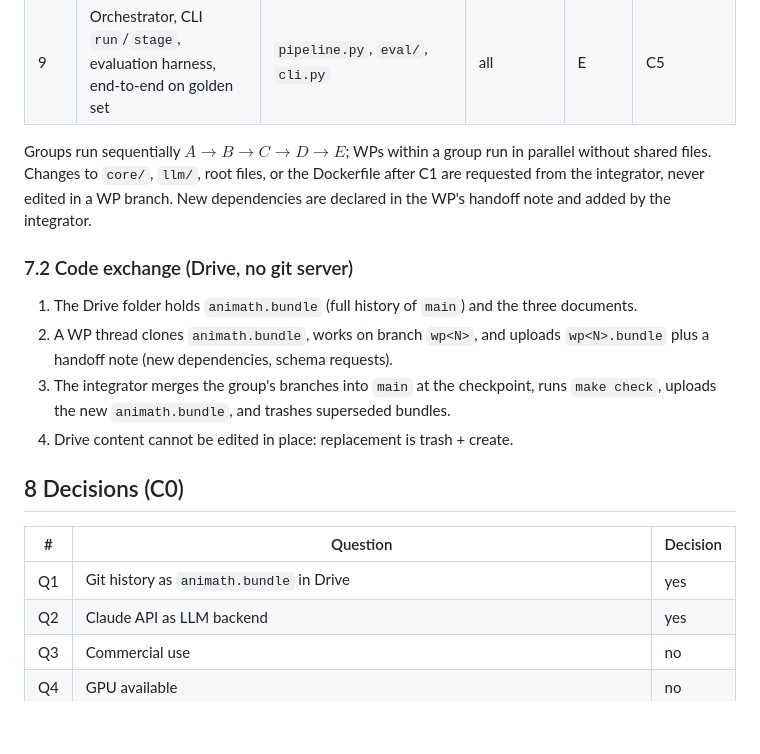
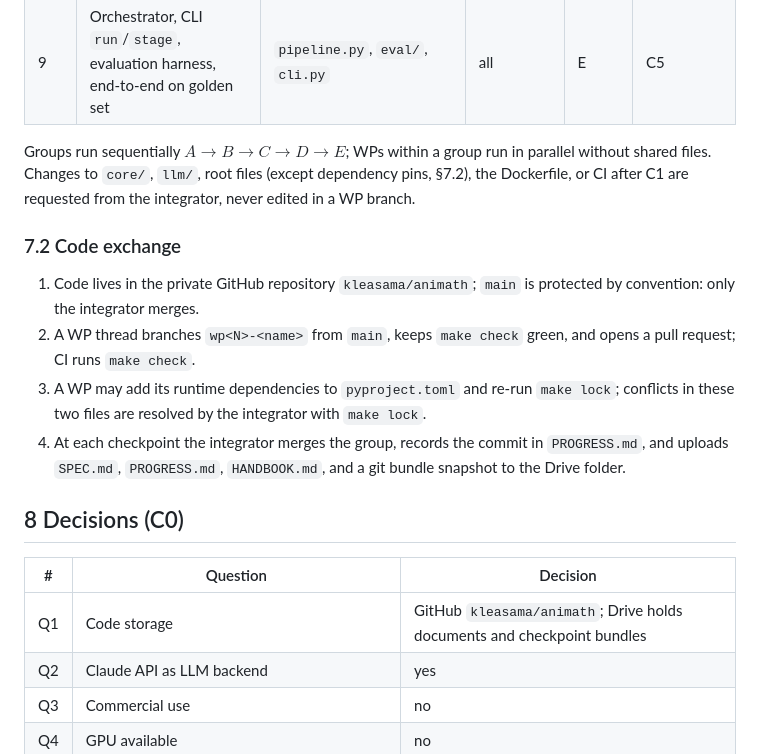
Before and after one commit to kleasama/animath, a Markdown page: SPEC.md, the part around the change. Drawn GitHub-style; blank space fills up the shorter version.

Commit message:
Docs: GitHub code exchange

```diff
--- a/SPEC.md
+++ b/SPEC.md
@@ -185,20 +185,20 @@ Granular steps live in `PROGRESS.md`. Each work package (WP) is one thread, owns
 | 8 | Codegen, repair loop, critic | `scene/codegen.py`, `scene/repair.py`, `scene/critic.py` | 3, 7 | D | C4 |
 | 9 | Orchestrator, CLI `run`/`stage`, evaluation harness, end-to-end on golden set | `pipeline.py`, `eval/`, `cli.py` | all | E | C5 |
 
-Groups run sequentially $A\to B\to C\to D\to E$; WPs within a group run in parallel without shared files. Changes to `core/`, `llm/`, root files, or the Dockerfile after C1 are requested from the integrator, never edited in a WP branch. New dependencies are declared in the WP's handoff note and added by the integrator.
+Groups run sequentially $A\to B\to C\to D\to E$; WPs within a group run in parallel without shared files. Changes to `core/`, `llm/`, root files (except dependency pins, §7.2), the Dockerfile, or CI after C1 are requested from the integrator, never edited in a WP branch.
 
-### 7.2 Code exchange (Drive, no git server)
+### 7.2 Code exchange
 
-1. The Drive folder holds `animath.bundle` (full history of `main`) and the three documents.
-2. A WP thread clones `animath.bundle`, works on branch `wp<N>`, and uploads `wp<N>.bundle` plus a handoff note (new dependencies, schema requests).
-3. The integrator merges the group's branches into `main` at the checkpoint, runs `make check`, uploads the new `animath.bundle`, and trashes superseded bundles.
-4. Drive content cannot be edited in place: replacement is trash + create.
+1. Code lives in the private GitHub repository `kleasama/animath`; `main` is protected by convention: only the integrator merges.
+2. A WP thread branches `wp<N>-<name>` from `main`, keeps `make check` green, and opens a pull request; CI runs `make check`.
+3. A WP may add its runtime dependencies to `pyproject.toml` and re-run `make lock`; conflicts in these two files are resolved by the integrator with `make lock`.
+4. At each checkpoint the integrator merges the group, records the commit in `PROGRESS.md`, and uploads `SPEC.md`, `PROGRESS.md`, `HANDBOOK.md`, and a git bundle snapshot to the Drive folder.
 
 ## 8 Decisions (C0)
 
 | # | Question | Decision |
 |---|---|---|
-| Q1 | Git history as `animath.bundle` in Drive | yes |
+| Q1 | Code storage | GitHub `kleasama/animath`; Drive holds documents and checkpoint bundles |
 | Q2 | Claude API as LLM backend | yes |
 | Q3 | Commercial use | no |
 | Q4 | GPU available | no |
```
Also changed, not shown: HANDBOOK.md (+2 -2 lines), PROGRESS.md (+3 -2 lines).
